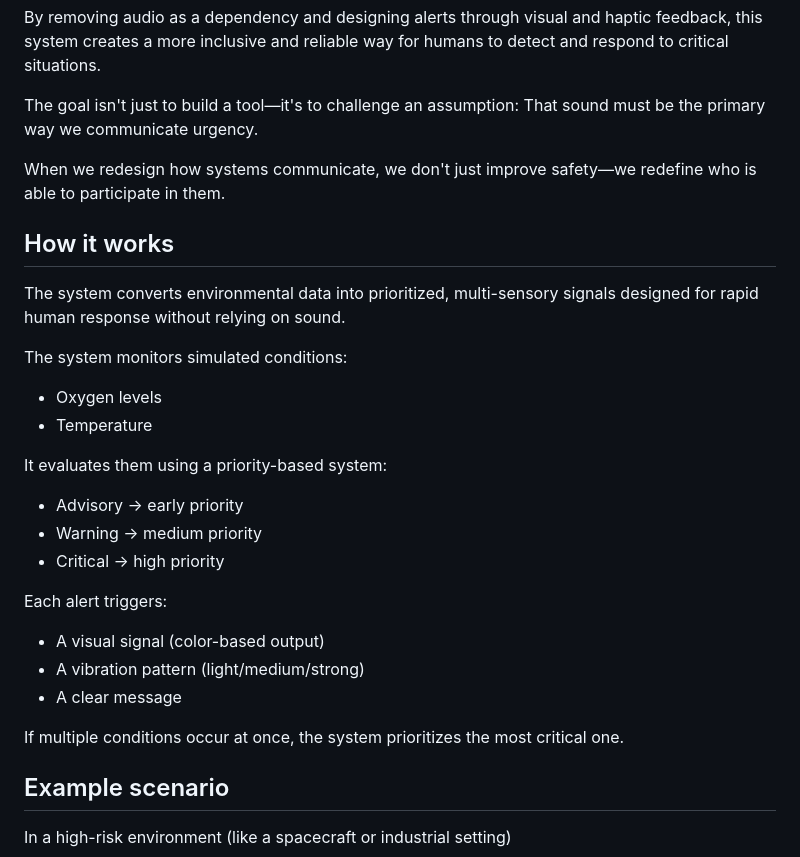
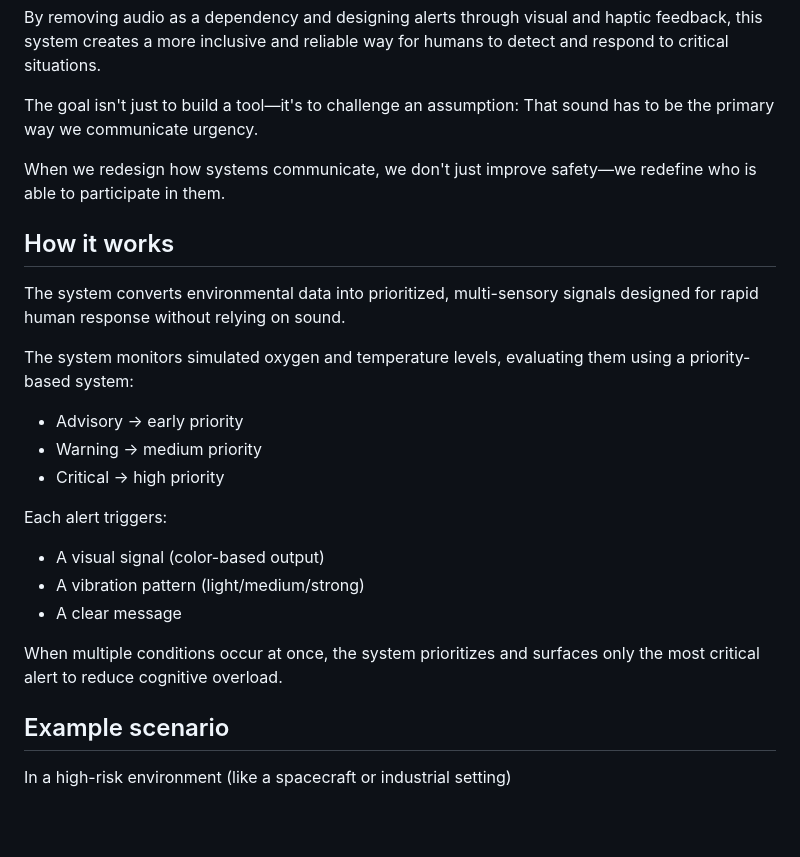
Before and after one commit to bere-ai/multimodal-alert-system, a Markdown page: README.md, the part around the change. Rendered like a GitHub page; blank space fills up the shorter version.

```diff
--- a/README.md
+++ b/README.md
@@ -29,7 +29,7 @@ This project explores a different approach.
 By removing audio as a dependency and designing alerts through visual and haptic feedback, this system creates a more inclusive and reliable way for humans to detect and respond to critical situations.
 
 The goal isn't just to build a tool—it's to challenge an assumption:
-That sound must be the primary way we communicate urgency.
+That sound has to be the primary way we communicate urgency.
 
 When we redesign how systems communicate, we don't just improve safety—we redefine who is able to participate in them.
 
@@ -37,11 +37,7 @@ When we redesign how systems communicate, we don't just improve safety—we rede
 ## How it works
 The system converts environmental data into prioritized, multi-sensory signals designed for rapid human response without relying on sound.
 
-The system monitors simulated conditions:
-  - Oxygen levels
-  - Temperature
-
-It evaluates them using a priority-based system:
+The system monitors simulated oxygen and temperature levels, evaluating them using a priority-based system:
   - Advisory → early priority
   - Warning → medium priority
   - Critical → high priority
@@ -51,7 +47,7 @@ Each alert triggers:
   - A vibration pattern (light/medium/strong)
   - A clear message
 
-If multiple conditions occur at once, the system prioritizes the most critical one.
+When multiple conditions occur at once, the system prioritizes and surfaces only the most critical alert to reduce cognitive overload.
 
 ## Example scenario
 In a high-risk environment (like a spacecraft or industrial setting)
```
